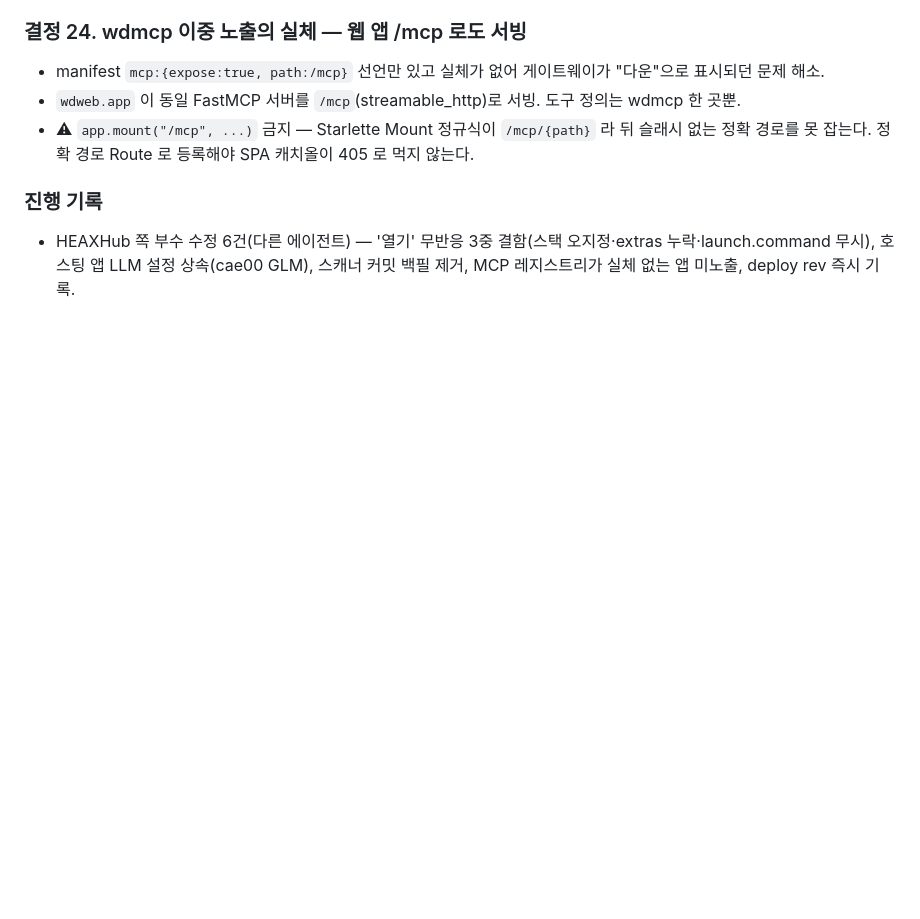
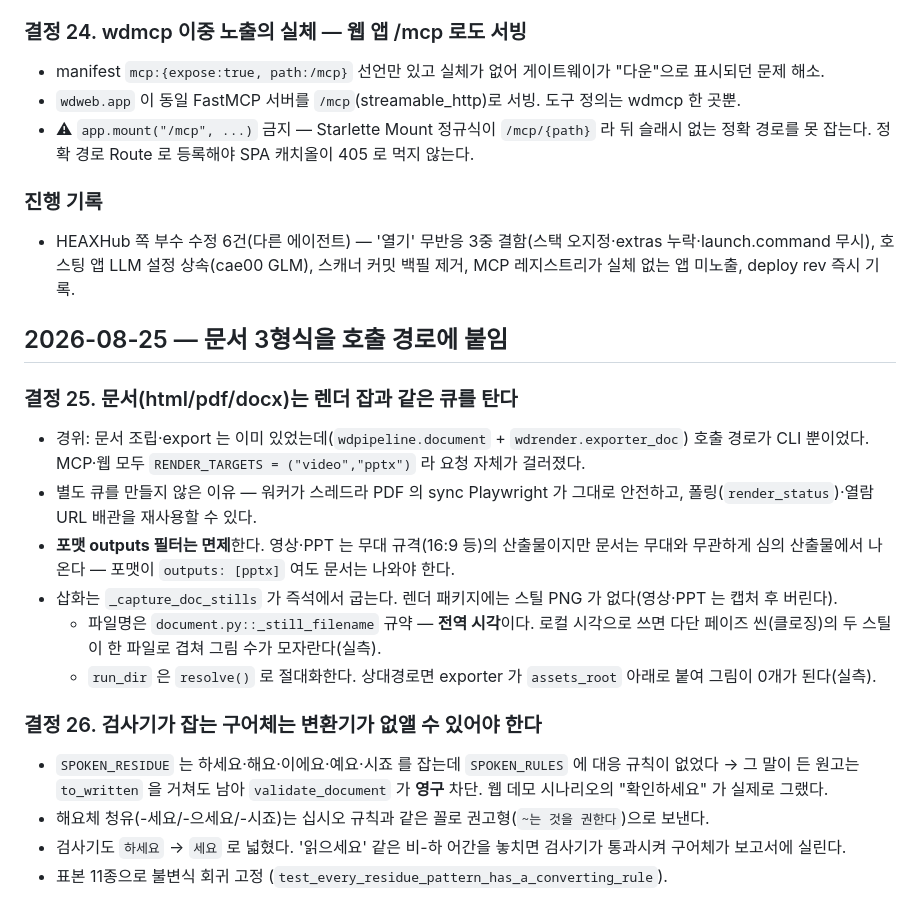
Before and after one commit to squall321/WebDesignAgents, a Markdown page: context-notes.md, the part around the change. Rendered like a GitHub page; blank space fills up the shorter version.

Commit message:
docs: 문서 3형식 호출 경로 반영 (PLAN MCP 표 + 결정 25·26)
Co-Authored-By: Claude Opus 5 <noreply@anthropic.com>

```diff
--- a/context-notes.md
+++ b/context-notes.md
@@ -186,3 +186,19 @@ Pretendard 폰트를 CDN → 로컬 @font-face(`web/fonts/PretendardVariable.wof
 
 ### 진행 기록
 - HEAXHub 쪽 부수 수정 6건(다른 에이전트) — '열기' 무반응 3중 결함(스택 오지정·extras 누락·launch.command 무시), 호스팅 앱 LLM 설정 상속(cae00 GLM), 스캐너 커밋 백필 제거, MCP 레지스트리가 실체 없는 앱 미노출, deploy rev 즉시 기록.
+
+## 2026-08-25 — 문서 3형식을 호출 경로에 붙임
+
+### 결정 25. 문서(html/pdf/docx)는 렌더 잡과 같은 큐를 탄다
+- 경위: 문서 조립·export 는 이미 있었는데(`wdpipeline.document` + `wdrender.exporter_doc`) 호출 경로가 CLI 뿐이었다. MCP·웹 모두 `RENDER_TARGETS = ("video","pptx")` 라 요청 자체가 걸러졌다.
+- 별도 큐를 만들지 않은 이유 — 워커가 스레드라 PDF 의 sync Playwright 가 그대로 안전하고, 폴링(`render_status`)·열람 URL 배관을 재사용할 수 있다.
+- **포맷 outputs 필터는 면제**한다. 영상·PPT 는 무대 규격(16:9 등)의 산출물이지만 문서는 무대와 무관하게 심의 산출물에서 나온다 — 포맷이 `outputs: [pptx]` 여도 문서는 나와야 한다.
+- 삽화는 `_capture_doc_stills` 가 즉석에서 굽는다. 렌더 패키지에는 스틸 PNG 가 없다(영상·PPT 는 캡처 후 버린다).
+  - 파일명은 `document.py::_still_filename` 규약 — **전역 시각**이다. 로컬 시각으로 쓰면 다단 페이즈 씬(클로징)의 두 스틸이 한 파일로 겹쳐 그림 수가 모자란다(실측).
+  - `run_dir` 은 `resolve()` 로 절대화한다. 상대경로면 exporter 가 `assets_root` 아래로 붙여 그림이 0개가 된다(실측).
+
+### 결정 26. 검사기가 잡는 구어체는 변환기가 없앨 수 있어야 한다
+- `SPOKEN_RESIDUE` 는 하세요·해요·이에요·예요·시죠 를 잡는데 `SPOKEN_RULES` 에 대응 규칙이 없었다 → 그 말이 든 원고는 `to_written` 을 거쳐도 남아 `validate_document` 가 **영구** 차단. 웹 데모 시나리오의 "확인하세요" 가 실제로 그랬다.
+- 해요체 청유(-세요/-으세요/-시죠)는 십시오 규칙과 같은 꼴로 권고형(`~는 것을 권한다`)으로 보낸다.
+- 검사기도 `하세요` → `세요` 로 넓혔다. '읽으세요' 같은 비-하 어간을 놓치면 검사기가 통과시켜 구어체가 보고서에 실린다.
+- 표본 11종으로 불변식 회귀 고정 (`test_every_residue_pattern_has_a_converting_rule`).
```
Also changed, not shown: PLAN.md (+1 -1 lines).
